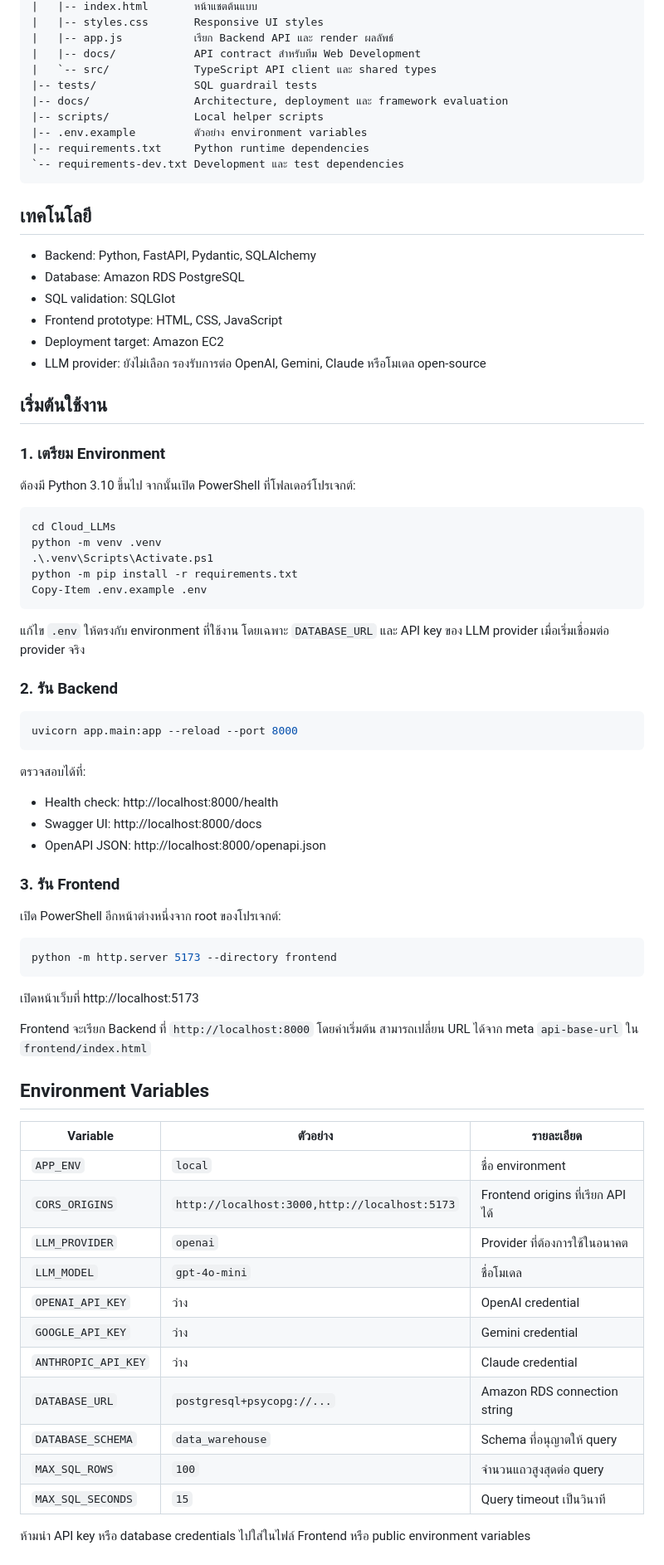
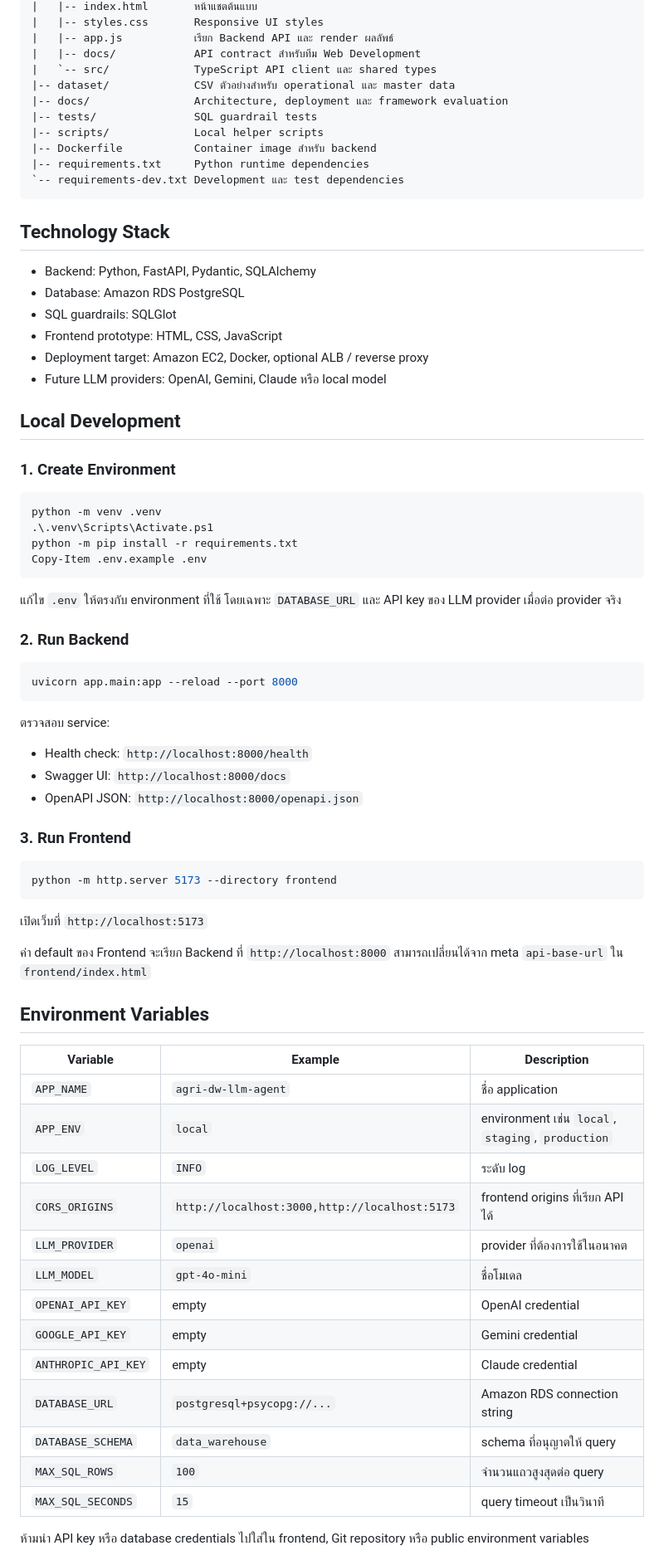
Before and after one commit to paldee/CLOUD, a Markdown page: README.md, the part around one of its changes. Shown at 83% size. GitHub-like rendering.

````diff
--- a/README.md
+++ b/README.md
@@ -64,80 +83,76 @@ Cloud_LLMs/
 |   |-- app.js           เรียก Backend API และ render ผลลัพธ์
 |   |-- docs/            API contract สำหรับทีม Web Development
 |   `-- src/             TypeScript API client และ shared types
+|-- dataset/             CSV ตัวอย่างสำหรับ operational และ master data
+|-- docs/                Architecture, deployment และ framework evaluation
 |-- tests/               SQL guardrail tests
-|-- docs/                Architecture, deployment และ framework evaluation
 |-- scripts/             Local helper scripts
-|-- .env.example         ตัวอย่าง environment variables
+|-- Dockerfile           Container image สำหรับ backend
 |-- requirements.txt     Python runtime dependencies
 `-- requirements-dev.txt Development และ test dependencies
 ```
 
-## เทคโนโลยี
+## Technology Stack
 
 - Backend: Python, FastAPI, Pydantic, SQLAlchemy
 - Database: Amazon RDS PostgreSQL
-- SQL validation: SQLGlot
+- SQL guardrails: SQLGlot
 - Frontend prototype: HTML, CSS, JavaScript
-- Deployment target: Amazon EC2
-- LLM provider: ยังไม่เลือก รองรับการต่อ OpenAI, Gemini, Claude หรือโมเดล open-source
+- Deployment target: Amazon EC2, Docker, optional ALB / reverse proxy
+- Future LLM providers: OpenAI, Gemini, Claude หรือ local model
 
-## เริ่มต้นใช้งาน
+## Local Development
 
-### 1. เตรียม Environment
-
-ต้องมี Python 3.10 ขึ้นไป จากนั้นเปิด PowerShell ที่โฟลเดอร์โปรเจกต์:
+### 1. Create Environment
 
 ```powershell
-cd Cloud_LLMs
 python -m venv .venv
 .\.venv\Scripts\Activate.ps1
 python -m pip install -r requirements.txt
 Copy-Item .env.example .env
 ```
 
-แก้ไข `.env` ให้ตรงกับ environment ที่ใช้งาน โดยเฉพาะ `DATABASE_URL` และ API key
-ของ LLM provider เมื่อเริ่มเชื่อมต่อ provider จริง
+แก้ไข `.env` ให้ตรงกับ environment ที่ใช้ โดยเฉพาะ `DATABASE_URL` และ API key ของ LLM provider เมื่อต่อ provider จริง
 
-### 2. รัน Backend
+### 2. Run Backend
 
 ```powershell
 uvicorn app.main:app --reload --port 8000
 ```
 
-ตรวจสอบได้ที่:
+ตรวจสอบ service:
 
-- Health check: http://localhost:8000/health
-- Swagger UI: http://localhost:8000/docs
-- OpenAPI JSON: http://localhost:8000/openapi.json
+- Health check: `http://localhost:8000/health`
+- Swagger UI: `http://localhost:8000/docs`
+- OpenAPI JSON: `http://localhost:8000/openapi.json`
 
-### 3. รัน Frontend
-
-เปิด PowerShell อีกหน้าต่างหนึ่งจาก root ของโปรเจกต์:
+### 3. Run Frontend
 
 ```powershell
 python -m http.server 5173 --directory frontend
 ```
 
-เปิดหน้าเว็บที่ http://localhost:5173
+เปิดเว็บที่ `http://localhost:5173`
 
-Frontend จะเรียก Backend ที่ `http://localhost:8000` โดยค่าเริ่มต้น สามารถเปลี่ยน URL ได้จาก
-meta `api-base-url` ใน `frontend/index.html`
+ค่า default ของ Frontend จะเรียก Backend ที่ `http://localhost:8000` สามารถเปลี่ยนได้จาก meta `api-base-url` ใน `frontend/index.html`
 
 ## Environment Variables
 
-| Variable | ตัวอย่าง | รายละเอียด |
+| Variable | Example | Description |
 |---|---|---|
-| `APP_ENV` | `local` | ชื่อ environment |
-| `CORS_ORIGINS` | `http://localhost:3000,http://localhost:5173` | Frontend origins ที่เรียก API ได้ |
-| `LLM_PROVIDER` | `openai` | Provider ที่ต้องการใช้ในอนาคต |
+| `APP_NAME` | `agri-dw-llm-agent` | ชื่อ application |
+| `APP_ENV` | `local` | environment เช่น `local`, `staging`, `production` |
+| `LOG_LEVEL` | `INFO` | ระดับ log |
+| `CORS_ORIGINS` | `http://localhost:3000,http://localhost:5173` | frontend origins ที่เรียก API ได้ |
+| `LLM_PROVIDER` | `openai` | provider ที่ต้องการใช้ในอนาคต |
 | `LLM_MODEL` | `gpt-4o-mini` | ชื่อโมเดล |
-| `OPENAI_API_KEY` | ว่าง | OpenAI credential |
-| `GOOGLE_API_KEY` | ว่าง | Gemini credential |
-| `ANTHROPIC_API_KEY` | ว่าง | Claude credential |
+| `OPENAI_API_KEY` | empty | OpenAI credential |
+| `GOOGLE_API_KEY` | empty | Gemini credential |
+| `ANTHROPIC_API_KEY` | empty | Claude credential |
 | `DATABASE_URL` | `postgresql+psycopg://...` | Amazon RDS connection string |
-| `DATABASE_SCHEMA` | `data_warehouse` | Schema ที่อนุญาตให้ query |
+| `DATABASE_SCHEMA` | `data_warehouse` | schema ที่อนุญาตให้ query |
 | `MAX_SQL_ROWS` | `100` | จำนวนแถวสูงสุดต่อ query |
-| `MAX_SQL_SECONDS` | `15` | Query timeout เป็นวินาที |
+| `MAX_SQL_SECONDS` | `15` | query timeout เป็นวินาที |
 
-ห้ามนำ API key หรือ database credentials ไปใส่ในไฟล์ Frontend หรือ public environment variables
+ห้ามนำ API key หรือ database credentials ไปใส่ใน frontend, Git repository หรือ public environment variables
 
````
Also changed, not shown: other parts of README.md (+105 -75 lines).
